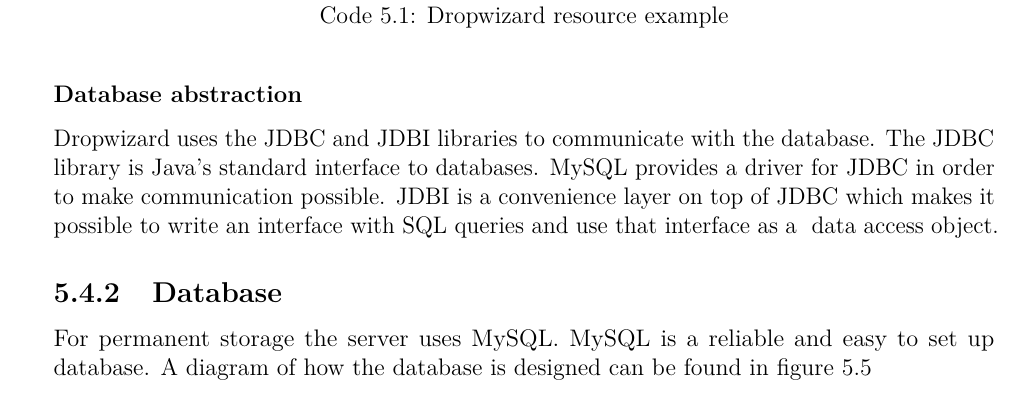
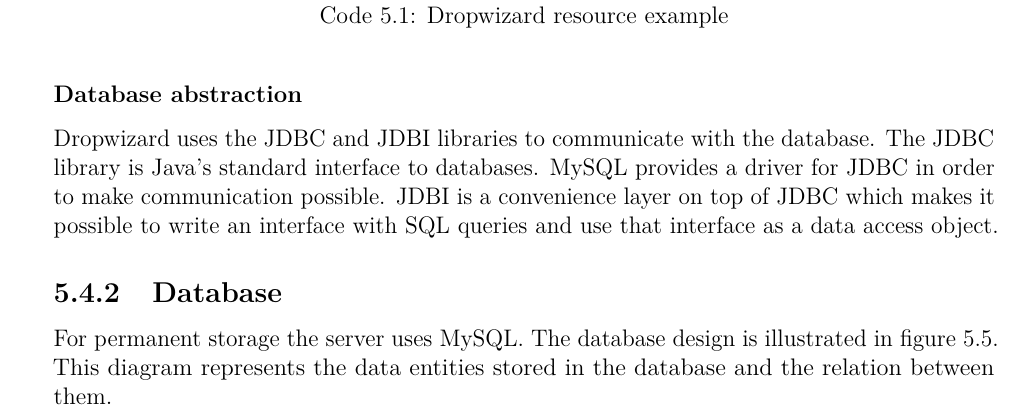
Before and after one commit to haavardlian/IT2901, a LaTeX thesis (report/rapport.tex, which reads report/ch/architecture/sec/server.tex): part of page 42 of 108, cut so that both start at the same text. Compiled offline with pdfLaTeX.

Commit message:
Proof reading chapter 5 finished!!!!!

```diff
--- a/report/ch/architecture/sec/server.tex
+++ b/report/ch/architecture/sec/server.tex
@@ -38,10 +38,10 @@
 \end{minipage}
 
 \subsubsection{Database abstraction}
-Dropwizard uses the JDBC and JDBI libraries to communicate with the database. The JDBC library is Java's standard interface to databases. MySQL provides a driver for JDBC in order to make communication possible. JDBI is a convenience layer on top of JDBC which makes it possible to write an interface with SQL queries and use that interface as a ~\gls{DAO}.
+Dropwizard uses the JDBC and JDBI libraries to communicate with the database. The JDBC library is Java's standard interface to databases. MySQL provides a driver for JDBC in order to make communication possible. JDBI is a convenience layer on top of JDBC which makes it possible to write an interface with SQL queries and use that interface as a~\gls{DAO}.
 
 \subsection{Database}
-For permanent storage the server uses MySQL. MySQL is a reliable and easy to set up database. A diagram of how the database is designed can be found in figure~\ref{fig:ER-Diagram}
+For permanent storage the server uses MySQL. The database design is illustrated in figure~\ref{fig:ER-Diagram}. This diagram represents the data entities stored in the database and the relation between them.
 
 \begin{figure}[H]
 \includegraphics[width=\textwidth]{ch/architecture/fig/ER-Diagram.png}
```
